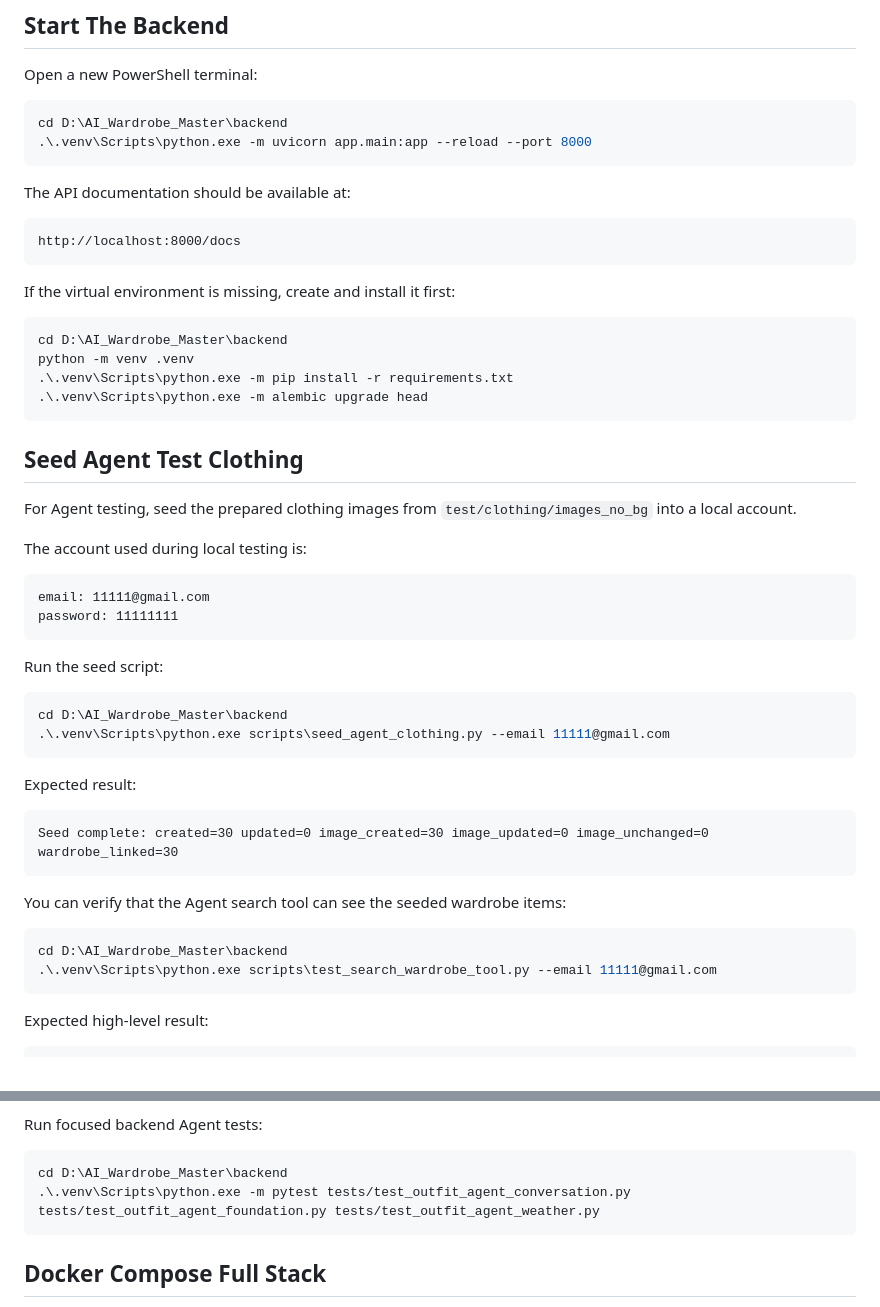
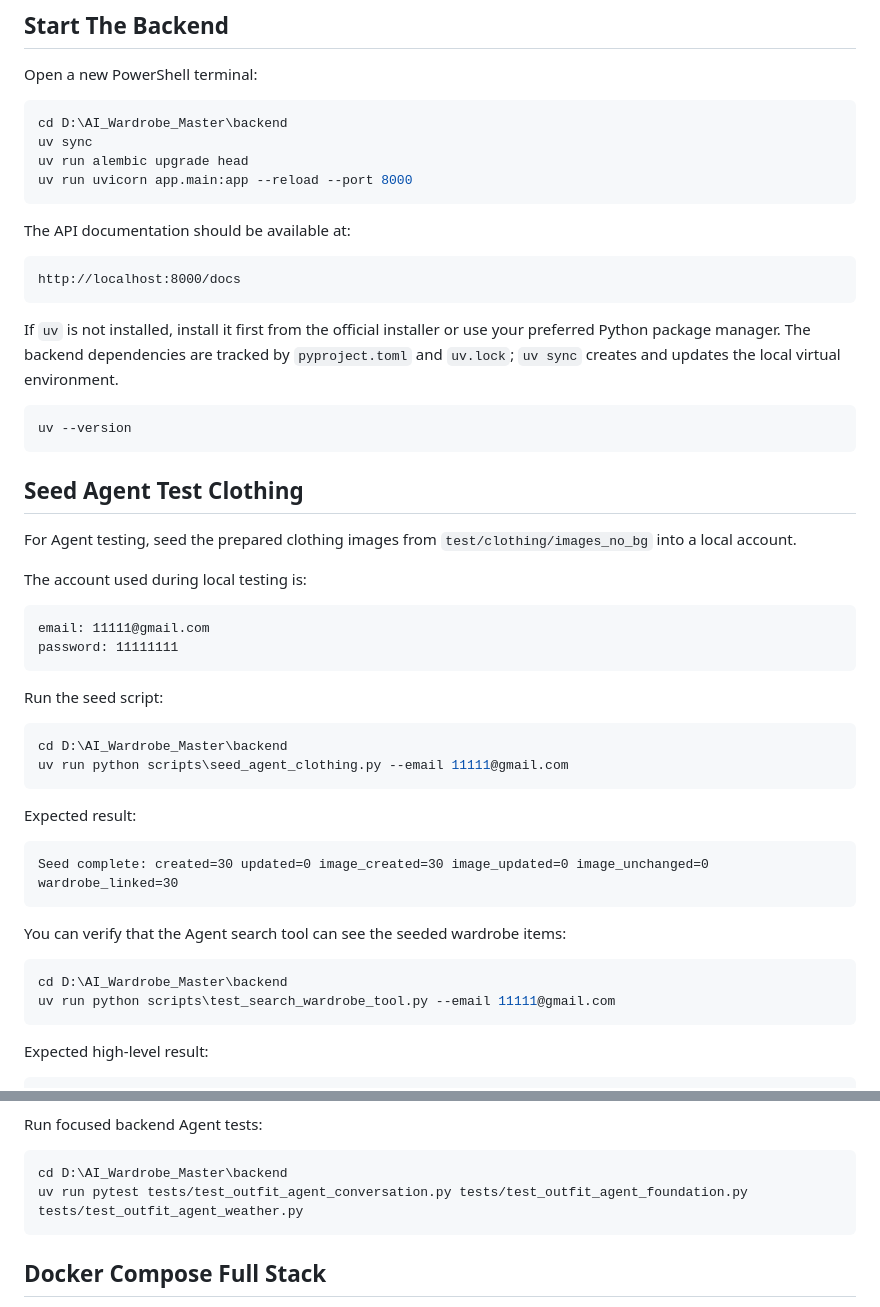
Before and after one commit to AI-Wardrobe-Master/AI_Wardrobe_Master, a Markdown page: README.md, 2 parts joined by grey strips. Rendered like a GitHub page.

Commit message:
doc: update the documents

````diff
--- a/README.md
+++ b/README.md
@@ -64,7 +64,9 @@ Open a new PowerShell terminal:
 
 ```powershell
 cd D:\AI_Wardrobe_Master\backend
-.\.venv\Scripts\python.exe -m uvicorn app.main:app --reload --port 8000
+uv sync
+uv run alembic upgrade head
+uv run uvicorn app.main:app --reload --port 8000
 ```
 
 The API documentation should be available at:
@@ -73,13 +75,13 @@ The API documentation should be available at:
 http://localhost:8000/docs
 ```
 
-If the virtual environment is missing, create and install it first:
+If `uv` is not installed, install it first from the official installer or use
+your preferred Python package manager. The backend dependencies are tracked by
+`pyproject.toml` and `uv.lock`; `uv sync` creates and updates the local virtual
+environment.
 
 ```powershell
-cd D:\AI_Wardrobe_Master\backend
-python -m venv .venv
-.\.venv\Scripts\python.exe -m pip install -r requirements.txt
-.\.venv\Scripts\python.exe -m alembic upgrade head
+uv --version
 ```
 
 ## Seed Agent Test Clothing
@@ -97,7 +99,7 @@ Run the seed script:
 
 ```powershell
 cd D:\AI_Wardrobe_Master\backend
-.\.venv\Scripts\python.exe scripts\seed_agent_clothing.py --email 11111@gmail.com
+uv run python scripts\seed_agent_clothing.py --email 11111@gmail.com
 ```
 
 Expected result:
@@ -110,7 +112,7 @@ You can verify that the Agent search tool can see the seeded wardrobe items:
 
 ```powershell
 cd D:\AI_Wardrobe_Master\backend
-.\.venv\Scripts\python.exe scripts\test_search_wardrobe_tool.py --email 11111@gmail.com
+uv run python scripts\test_search_wardrobe_tool.py --email 11111@gmail.com
 ```
 
 Expected high-level result:
@@ -206,7 +208,7 @@ Run focused backend Agent tests:
 
 ```powershell
 cd D:\AI_Wardrobe_Master\backend
-.\.venv\Scripts\python.exe -m pytest tests/test_outfit_agent_conversation.py tests/test_outfit_agent_foundation.py tests/test_outfit_agent_weather.py
+uv run pytest tests/test_outfit_agent_conversation.py tests/test_outfit_agent_foundation.py tests/test_outfit_agent_weather.py
 ```
 
 ## Docker Compose Full Stack
````
